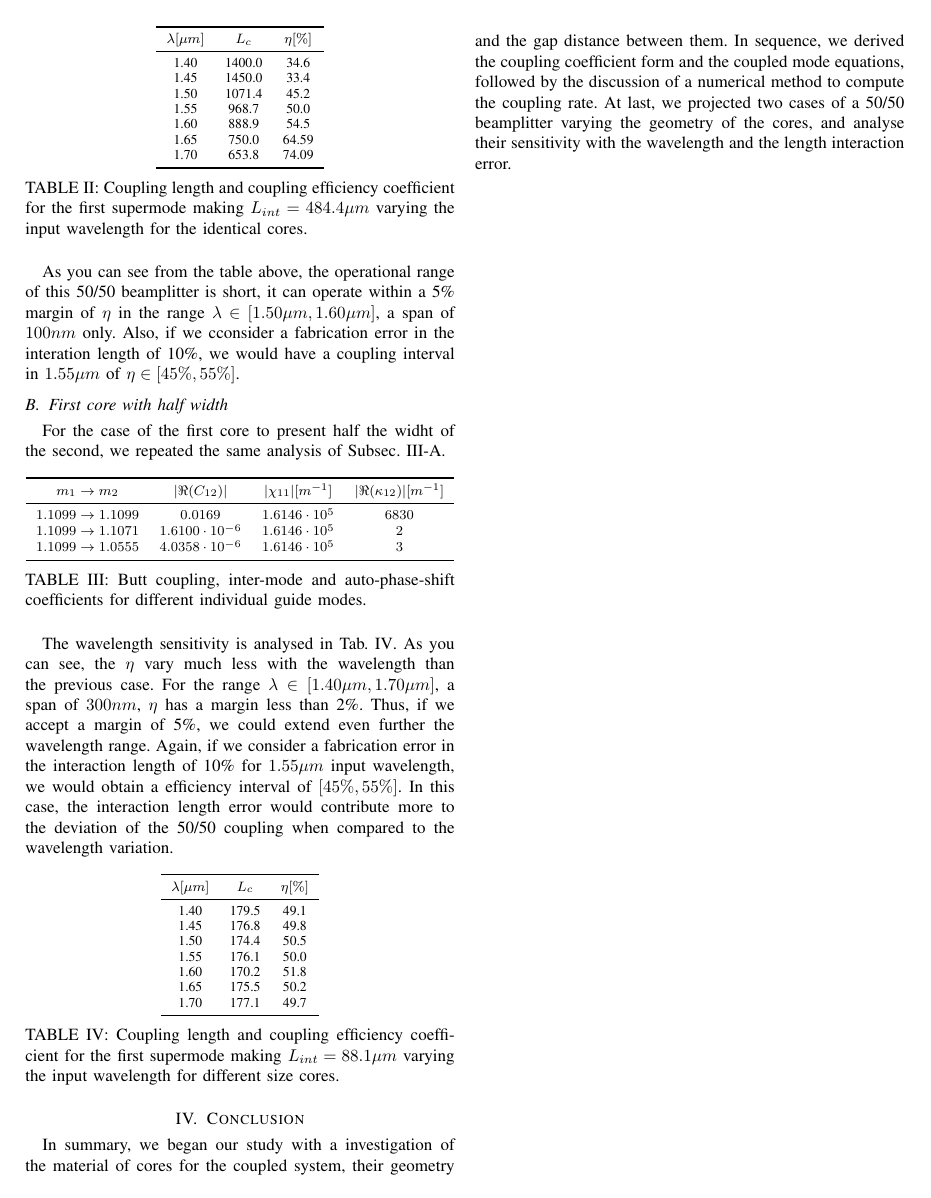
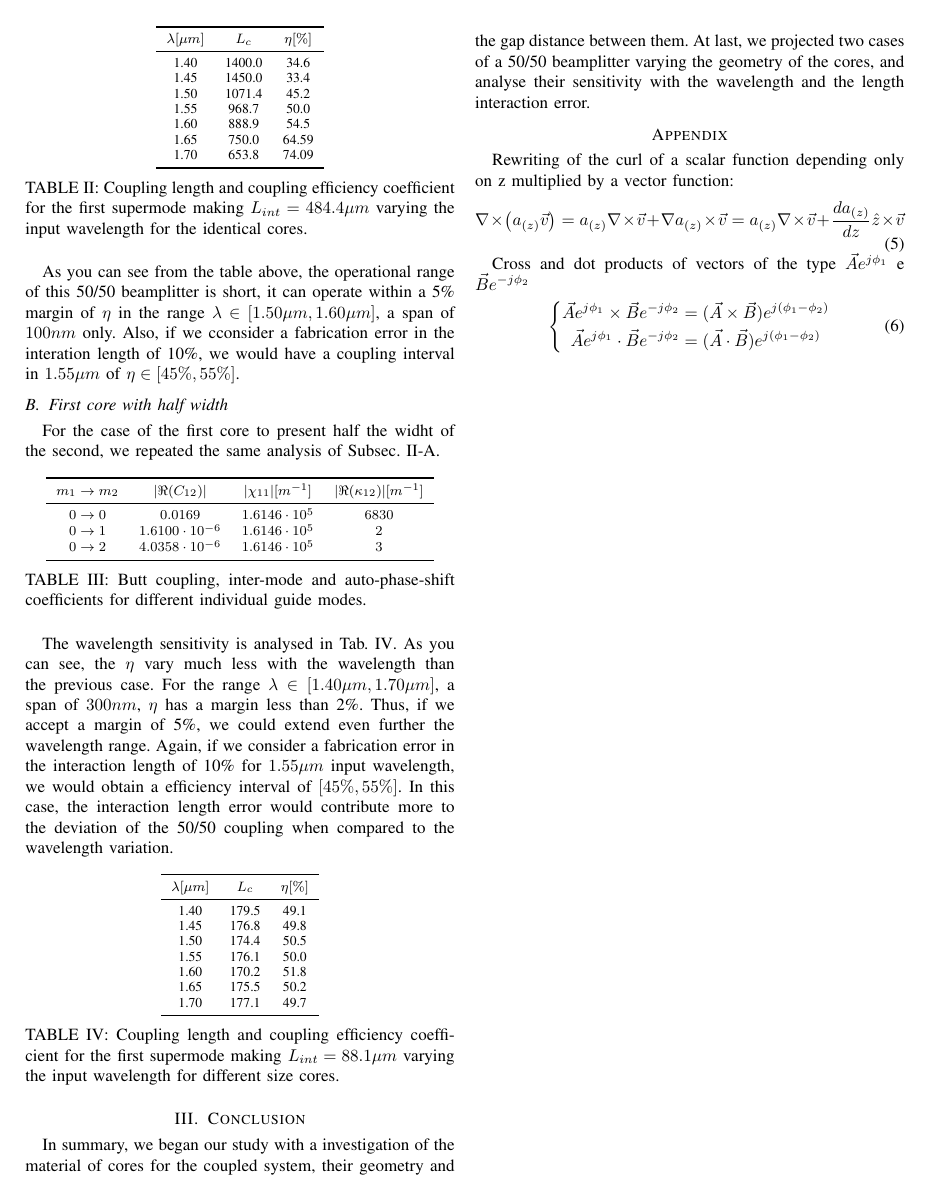
Before and after one commit to IPrearo/OptSim, a LaTeX paper (projects/project1/reports/intermediate_results/intermediate_results.tex): page 3 of 3. Compiled offline with pdfLaTeX.

Commit message:
Fiz besteira mas arrumei

```diff
--- a/projects/project1/reports/intermediate_results/intermediate_results.tex
+++ b/projects/project1/reports/intermediate_results/intermediate_results.tex
@@ -184,9 +175,9 @@ For the case of the first core to present half the widht of the second, we repea
         \toprule
         $m_1 \rightarrow m_2$ & $|\Re(C_{12})|$ & $|\chi_{11}| [m^{-1}]$ & $|\Re(\kappa_{12})| [m^{-1}]$ \\
         \midrule
-        $1.1099 \rightarrow 1.1099$ & $0.0169$ & $1.6146 \cdot 10^5 $ & $6830$ \\
-        $1.1099 \rightarrow 1.1071$ & $1.6100 \cdot 10^{-6}$ & $1.6146 \cdot 10^5 $ & $2$ \\
-        $1.1099 \rightarrow 1.0555$ & $4.0358 \cdot 10^{-6}$ & $1.6146 \cdot 10^5 $ & $3$ \\
+        $0 \rightarrow 0$ & $0.0169$ & $1.6146 \cdot 10^5 $ & $6830$ \\
+        $0 \rightarrow 1$ & $1.6100 \cdot 10^{-6}$ & $1.6146 \cdot 10^5 $ & $2$ \\
+        $0 \rightarrow 2$ & $4.0358 \cdot 10^{-6}$ & $1.6146 \cdot 10^5 $ & $3$ \\
         \bottomrule
     \end{tabular}
     \caption{Butt coupling, inter-mode and auto-phase-shift coefficients for different individual guide modes.}
@@ -217,7 +208,25 @@ The wavelength sensitivity is analysed in Tab. \ref{tab:splitter_doubled_lc}. As
 \section{Conclusion}
 \label{sec:conclusion}
 
-In summary, we began our study with a investigation of the material of cores for the coupled system, their geometry and the gap distance between them. In sequence, we derived the coupling coefficient form and the coupled mode equations, followed by the discussion of a numerical method to compute the coupling rate. At last, we projected two cases of a 50/50 beamplitter varying the geometry of the cores, and analyse their sensitivity with the wavelength and the length interaction error.
+In summary, we began our study with a investigation of the material of cores for the coupled system, their geometry and the gap distance between them. At last, we projected two cases of a 50/50 beamplitter varying the geometry of the cores, and analyse their sensitivity with the wavelength and the length interaction error.
+
+\section*{Appendix}
+\label{sec:appendix}
+
+Rewriting of the curl of a scalar function depending only on z multiplied by a vector function:
+\begin{equation}\label{eq:rot_av}
+\nabla\times\left(a_{(z)}\vec{v}\right) = a_{(z)}\nabla\times\vec{v} + \nabla a_{(z)}\times\vec{v} = a_{(z)}\nabla\times\vec{v} + \frac{da_{(z)}}{dz}\hat{z}\times\vec{v}
+\end{equation}
+
+Cross and dot products of vectors of the type $\vec{A}e^{j\phi_1}$ e $\vec{B}e^{-j\phi_2}$
+\begin{equation} \label{eq:cross_dot_identity}
+\left\{
+\begin{split}
+\vec{A}e^{j\phi_1}\times \vec{B}e^{-j\phi_2} &= (\vec{A}\times\vec{B})e^{j(\phi_1-\phi_2)} \\
+\vec{A}e^{j\phi_1}\cdot \vec{B}e^{-j\phi_2} &= (\vec{A}\cdot\vec{B})e^{j(\phi_1-\phi_2)}
+\end{split}
+\right.
+\end{equation}
 
 % \bibliographystyle{IEEEtran}
 % \bibliography{References}
```
Also changed, not shown: projects/project1/reports/intermediate_results/intermediate_results.pdf, projects/project1/reports/intermediate_results/intermediate_results.tex (11 more changed lines), 4 other files.
